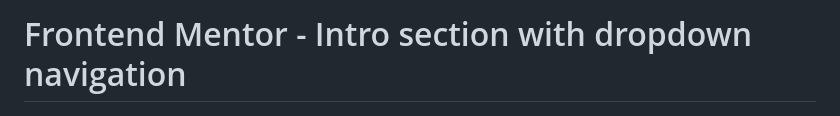
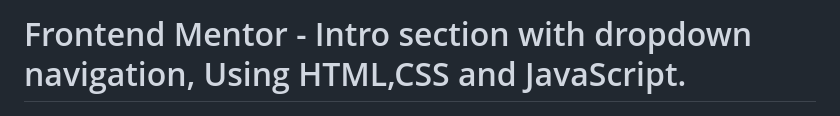
Before and after one commit to Austinepaschal/intro-section-challenge-frontend-mentor, a Markdown page: README.md, the part around the change. Rendered like a GitHub page.

Commit message:
Update Frontend
I added , using HTML,CSS and JavaScript.

```diff
--- a/README.md
+++ b/README.md
@@ -1,4 +1,4 @@
-# Frontend Mentor - Intro section with dropdown navigation
+# Frontend Mentor - Intro section with dropdown navigation, Using HTML,CSS and JavaScript.
 
 ![Design preview for the Intro section with dropdown navigation coding challenge](./design/desktop-preview.jpg)
 
```
